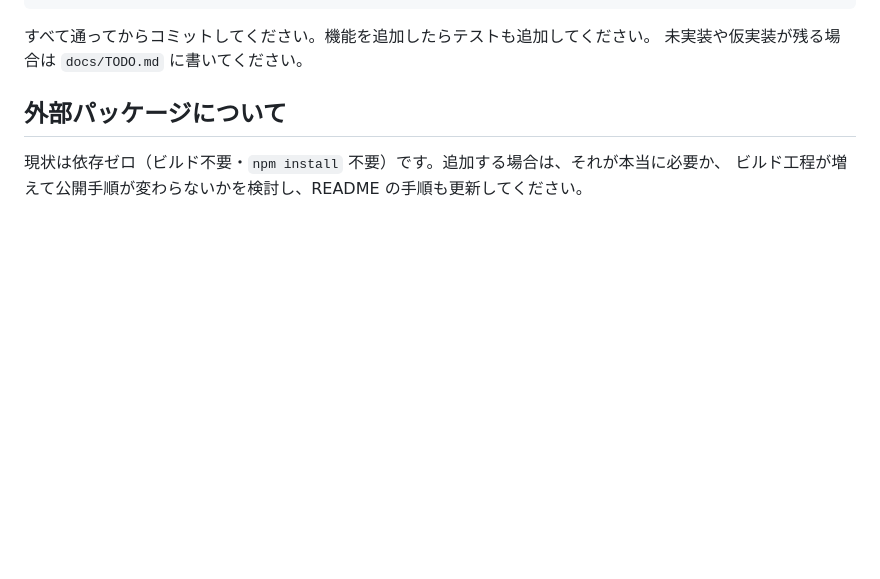
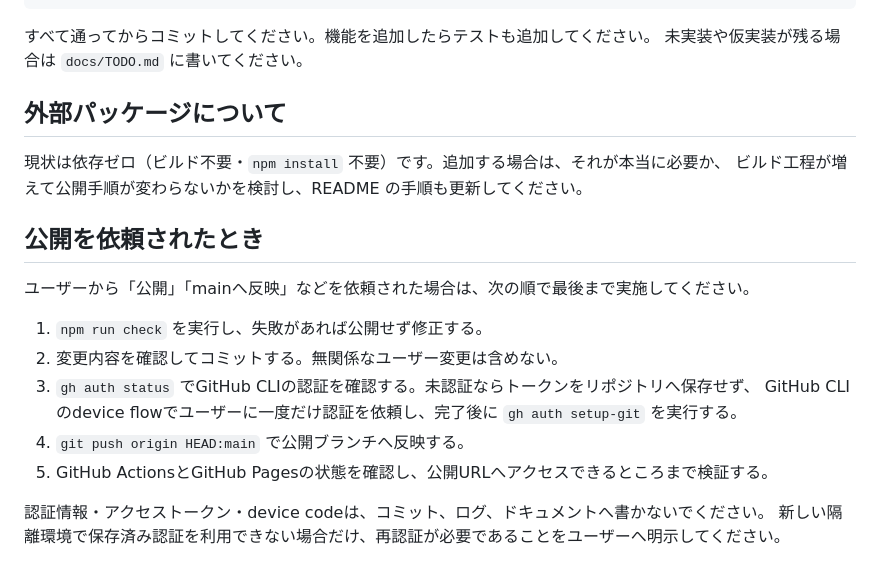
Before and after one commit to mattya189/shisou-sekai-rpg, a Markdown page: AGENTS.md, the part around the change. GitHub-like rendering; blank space fills up the shorter version.

Commit message:
Document reliable Codex publishing workflow

```diff
--- a/AGENTS.md
+++ b/AGENTS.md
@@ -51,3 +51,17 @@ npm run e2e     # 画面を変えたとき（Playwright を一時的に入れて
 
 現状は依存ゼロ（ビルド不要・`npm install` 不要）です。追加する場合は、それが本当に必要か、
 ビルド工程が増えて公開手順が変わらないかを検討し、README の手順も更新してください。
+
+## 公開を依頼されたとき
+
+ユーザーから「公開」「mainへ反映」などを依頼された場合は、次の順で最後まで実施してください。
+
+1. `npm run check` を実行し、失敗があれば公開せず修正する。
+2. 変更内容を確認してコミットする。無関係なユーザー変更は含めない。
+3. `gh auth status` でGitHub CLIの認証を確認する。未認証ならトークンをリポジトリへ保存せず、
+   GitHub CLIのdevice flowでユーザーに一度だけ認証を依頼し、完了後に `gh auth setup-git` を実行する。
+4. `git push origin HEAD:main` で公開ブランチへ反映する。
+5. GitHub ActionsとGitHub Pagesの状態を確認し、公開URLへアクセスできるところまで検証する。
+
+認証情報・アクセストークン・device codeは、コミット、ログ、ドキュメントへ書かないでください。
+新しい隔離環境で保存済み認証を利用できない場合だけ、再認証が必要であることをユーザーへ明示してください。
```
